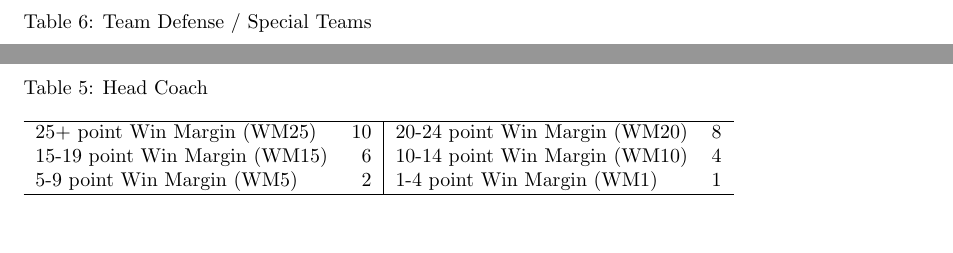
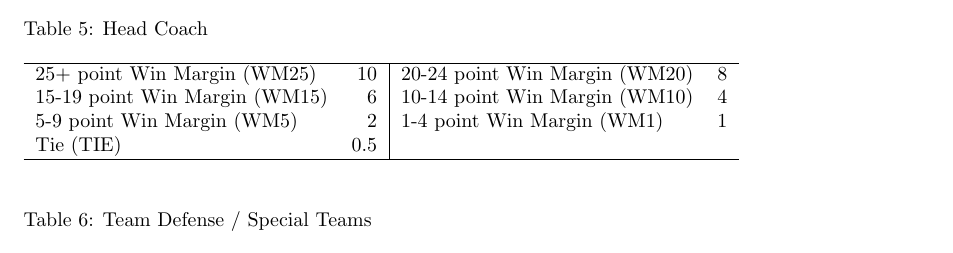
Before and after one commit to ttoswald/pork_rub_mirror, a LaTeX document (Constitution.tex): two parts of pages 13 and 14 of 20 before the commit and part of page 13 of 20 after it, the two joined at a grey line, cut so that both start at the same text, the shorter picture padded with empty space. Compiled offline with pdfLaTeX.

Commit message:
Amendment 20: Head Coach Ties

```diff
--- a/Constitution.tex
+++ b/Constitution.tex
@@ -1,6 +1,7 @@
 \documentclass{article}
 \usepackage{enumitem}
 \usepackage{float}
+\usepackage{color,soul} % need both color and soul packages to highlight text
 \usepackage[singlelinecheck=false]{caption}
 \title{Pork Rub Fantasy Football Constitution}
 %\author{Jnco}
@@ -245,13 +246,14 @@
             \hline
         \end{tabular}
     \end{table}
-    \begin{table}[h]
+    \begin{table}[H]
         \caption{Head Coach}
         \begin{tabular}{lr|lr}
             \hline
             25+ point Win Margin (WM25) & 10 & 20-24 point Win Margin (WM20) & 8\\
             15-19 point Win Margin (WM15) & 6 & 10-14 point Win Margin (WM10) & 4\\
             5-9 point Win Margin (WM5) & 2 & 1-4 point Win Margin (WM1) & 1\\
+            Tie (TIE) & 0.5\\
             \hline
         \end{tabular}
     \end{table}
```
Also changed, not shown: Constitution.pdf.
